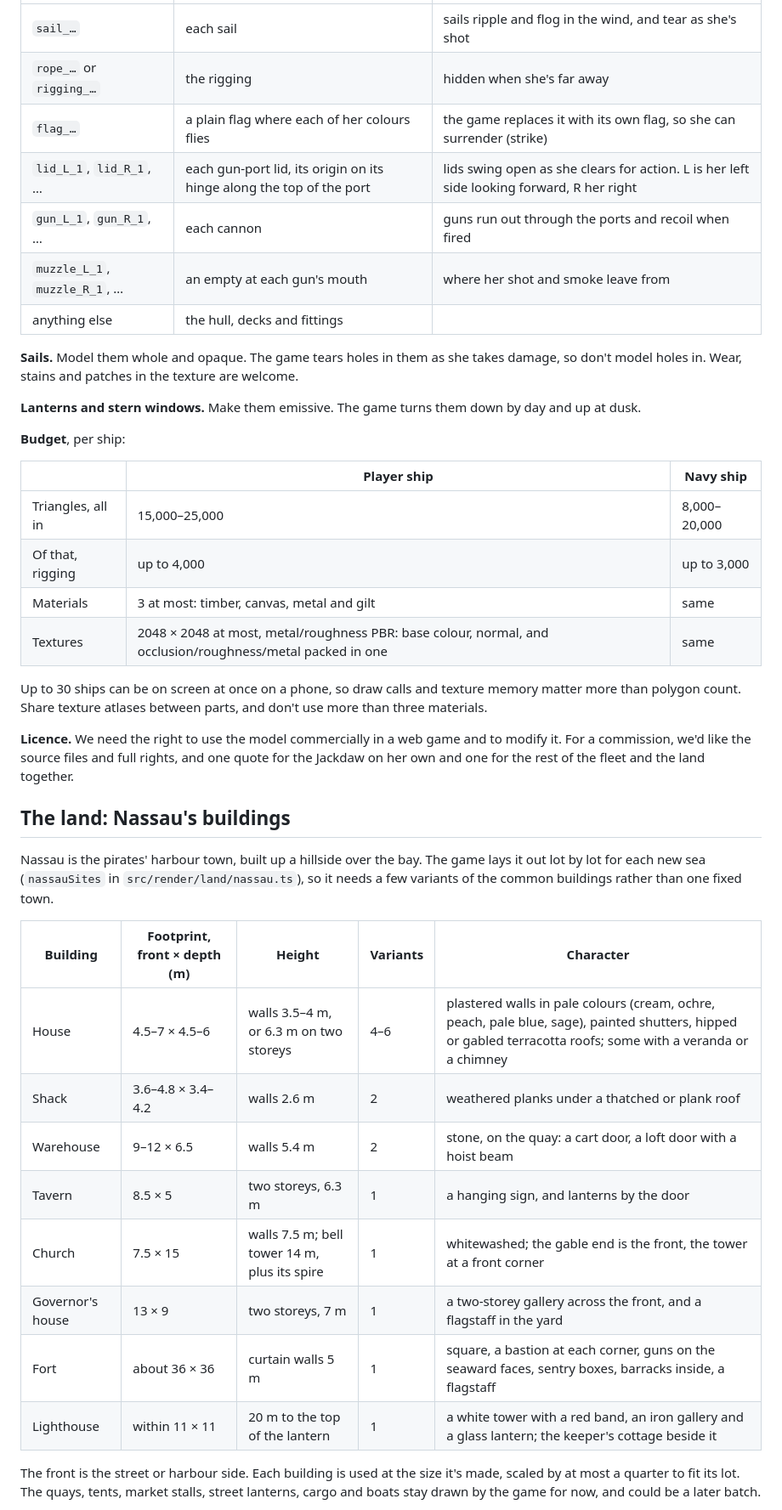
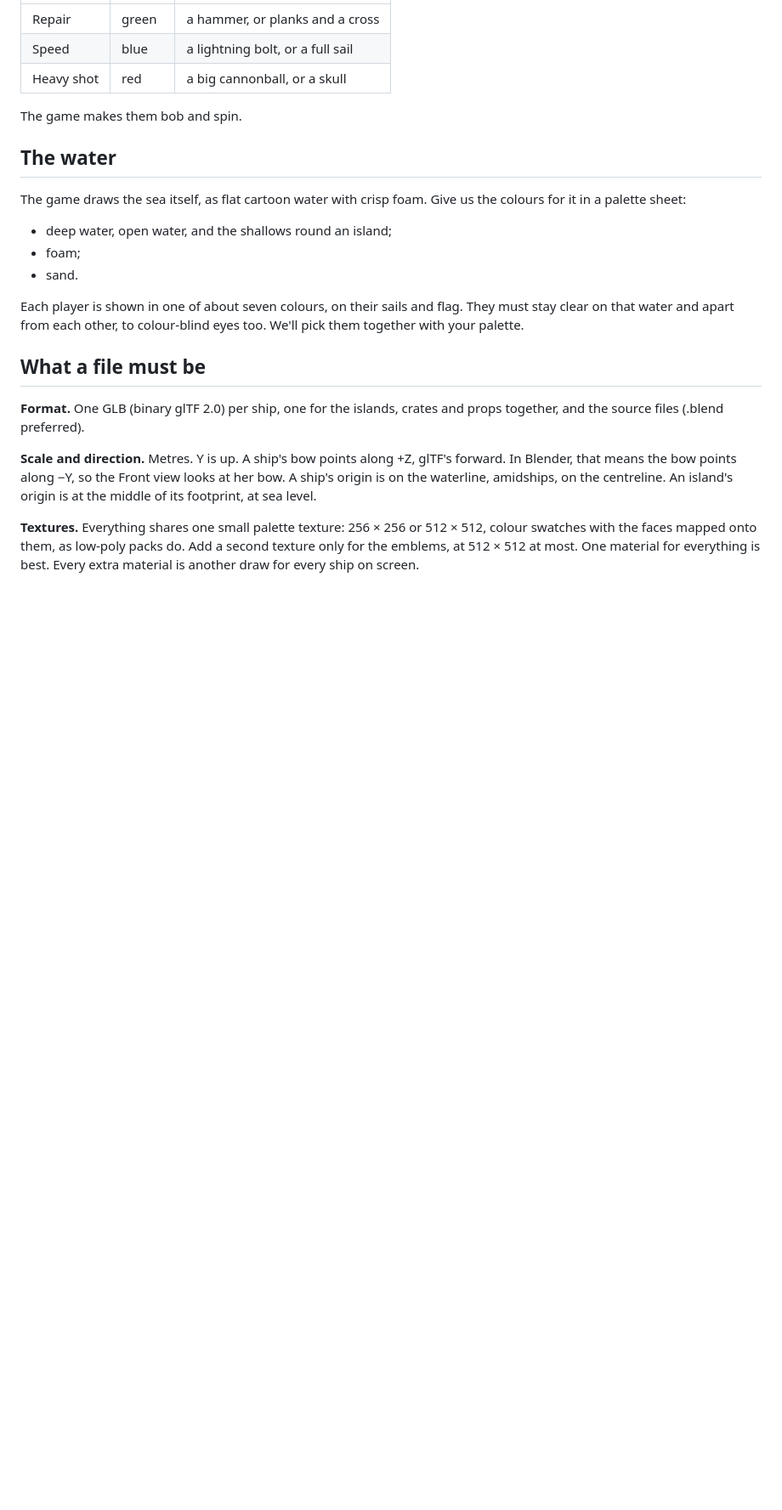
Before and after one commit to axelgar/black-flag, a Markdown page: PLANS/ART_BRIEF.md, the part around one of its changes. Shown at 85% size. Rendered like a GitHub page; blank space fills up the shorter version.

```diff
--- a/PLANS/ART_BRIEF.md
+++ b/PLANS/ART_BRIEF.md
@@ -70,53 +86,34 @@ Name them like this, with underscores (Blender's `.001` endings are fine):
 |---|---|---|
-| `sail_…` | each sail | sails ripple and flog in the wind, and tear as she's shot |
-| `rope_…` or `rigging_…` | the rigging | hidden when she's far away |
-| `flag_…` | a plain flag where each of her colours flies | the game replaces it with its own flag, so she can surrender (strike) |
-| `lid_L_1`, `lid_R_1`, … | each gun-port lid, its origin on its hinge along the top of the port | lids swing open as she clears for action. L is her left side looking forward, R her right |
-| `gun_L_1`, `gun_R_1`, … | each cannon | guns run out through the ports and recoil when fired |
-| `muzzle_L_1`, `muzzle_R_1`, … | an empty at each gun's mouth | where her shot and smoke leave from |
-| anything else | the hull, decks and fittings | |
+| Repair | green | a hammer, or planks and a cross |
+| Speed | blue | a lightning bolt, or a full sail |
+| Heavy shot | red | a big cannonball, or a skull |
 
-**Sails.** Model them whole and opaque. The game tears holes in them as she takes damage,
-so don't model holes in. Wear, stains and patches in the texture are welcome.
+The game makes them bob and spin.
 
-**Lanterns and stern windows.** Make them emissive. The game turns them down by day and up
-at dusk.
+## The water
 
-**Budget**, per ship:
+The game draws the sea itself, as flat cartoon water with crisp foam. Give us the colours
+for it in a palette sheet:
+- deep water, open water, and the shallows round an island;
+- foam;
+- sand.
 
-| | Player ship | Navy ship |
-|---|---|---|
-| Triangles, all in | 15,000–25,000 | 8,000–20,000 |
-| Of that, rigging | up to 4,000 | up to 3,000 |
-| Materials | 3 at most: timber, canvas, metal and gilt | same |
-| Textures | 2048 × 2048 at most, metal/roughness PBR: base colour, normal, and occlusion/roughness/metal packed in one | same |
+Each player is shown in one of about seven colours, on their sails and flag. They must
+stay clear on that water and apart from each other, to colour-blind eyes too. We'll pick
+them together with your palette.
 
-Up to 30 ships can be on screen at once on a phone, so draw calls and texture memory
-matter more than polygon count. Share texture atlases between parts, and don't use more
-than three materials.
+## What a file must be
 
-**Licence.** We need the right to use the model commercially in a web game and to modify
-it. For a commission, we'd like the source files and full rights, and one quote for the
-Jackdaw on her own and one for the rest of the fleet and the land together.
+**Format.** One GLB (binary glTF 2.0) per ship, one for the islands, crates and props
+together, and the source files (.blend preferred).
 
-## The land: Nassau's buildings
+**Scale and direction.** Metres. Y is up. A ship's bow points along +Z, glTF's forward. In
+Blender, that means the bow points along −Y, so the Front view looks at her bow. A ship's
+origin is on the waterline, amidships, on the centreline. An island's origin is at the
+middle of its footprint, at sea level.
 
-Nassau is the pirates' harbour town, built up a hillside over the bay. The game lays it out
-lot by lot for each new sea (`nassauSites` in `src/render/land/nassau.ts`), so it needs a
-few variants of the common buildings rather than one fixed town.
+**Textures.** Everything shares one small palette texture: 256 × 256 or 512 × 512, colour
+swatches with the faces mapped onto them, as low-poly packs do. Add a second texture only
+for the emblems, at 512 × 512 at most. One material for everything is best. Every extra
+material is another draw for every ship on screen.
 
-| Building | Footprint, front × depth (m) | Height | Variants | Character |
-|---|---|---|---|---|
-| House | 4.5–7 × 4.5–6 | walls 3.5–4 m, or 6.3 m on two storeys | 4–6 | plastered walls in pale colours (cream, ochre, peach, pale blue, sage), painted shutters, hipped or gabled terracotta roofs; some with a veranda or a chimney |
-| Shack | 3.6–4.8 × 3.4–4.2 | walls 2.6 m | 2 | weathered planks under a thatched or plank roof |
-| Warehouse | 9–12 × 6.5 | walls 5.4 m | 2 | stone, on the quay: a cart door, a loft door with a hoist beam |
-| Tavern | 8.5 × 5 | two storeys, 6.3 m | 1 | a hanging sign, and lanterns by the door |
-| Church | 7.5 × 15 | walls 7.5 m; bell tower 14 m, plus its spire | 1 | whitewashed; the gable end is the front, the tower at a front corner |
-| Governor's house | 13 × 9 | two storeys, 7 m | 1 | a two-storey gallery across the front, and a flagstaff in the yard |
-| Fort | about 36 × 36 | curtain walls 5 m | 1 | square, a bastion at each corner, guns on the seaward faces, sentry boxes, barracks inside, a flagstaff |
-| Lighthouse | within 11 × 11 | 20 m to the top of the lantern | 1 | a white tower with a red band, an iron gallery and a glass lantern; the keeper's cottage beside it |
-
-The front is the street or harbour side. Each building is used at the size it's made,
-scaled by at most a quarter to fit its lot. The quays, tents, market stalls, street
-lanterns, cargo and boats stay drawn by the game for now, and could be a later batch.
-
```
Also changed, not shown: other parts of PLANS/ART_BRIEF.md (+104 -121 lines).
